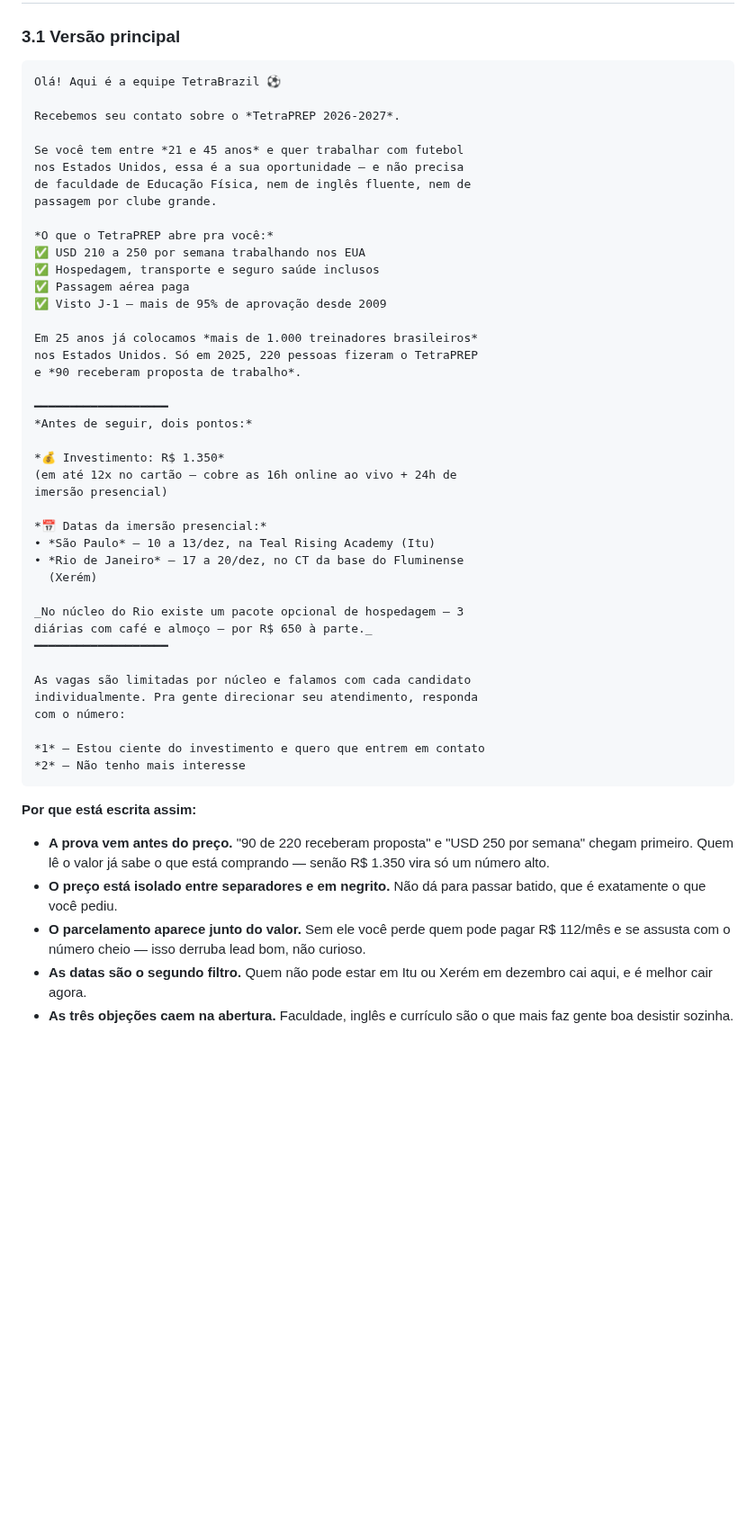
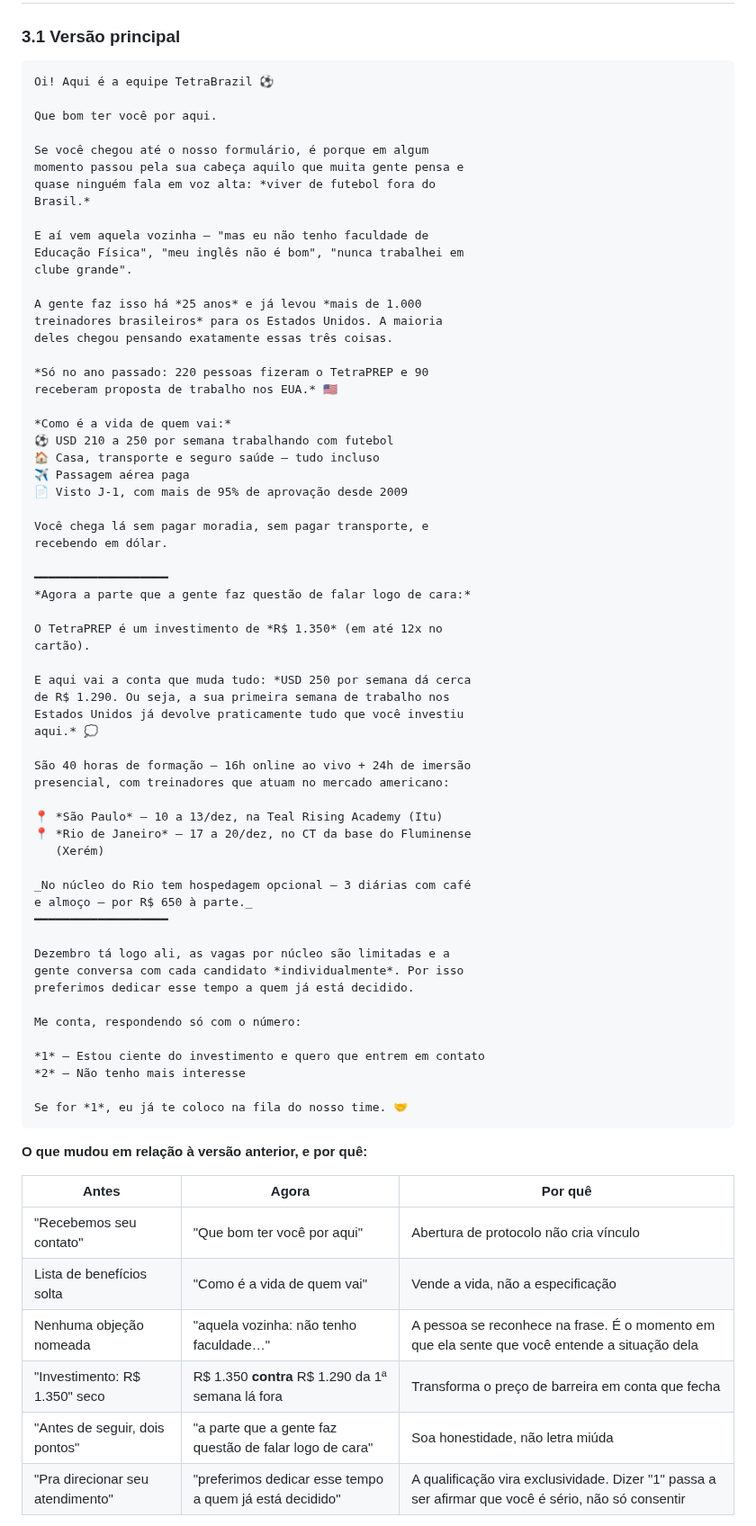
Before and after one commit to mariazeredostudios/trafegopago, a Markdown page: tetrabrazil/2026-10-08-mensagem-automatica-qualificacao.md, the part around one of its changes. Shown at 90% size. Drawn GitHub-style; blank space fills up the shorter version.

````diff
--- a/tetrabrazil/2026-10-08-mensagem-automatica-qualificacao.md
+++ b/tetrabrazil/2026-10-08-mensagem-automatica-qualificacao.md
@@ -57,61 +57,77 @@ clube grande. Por isso a mensagem diz explicitamente que não são necessários.
 ### 3.1 Versão principal
 
 ```
-Olá! Aqui é a equipe TetraBrazil ⚽
+Oi! Aqui é a equipe TetraBrazil ⚽
 
-Recebemos seu contato sobre o *TetraPREP 2026-2027*.
+Que bom ter você por aqui.
 
-Se você tem entre *21 e 45 anos* e quer trabalhar com futebol
-nos Estados Unidos, essa é a sua oportunidade — e não precisa
-de faculdade de Educação Física, nem de inglês fluente, nem de
-passagem por clube grande.
+Se você chegou até o nosso formulário, é porque em algum
+momento passou pela sua cabeça aquilo que muita gente pensa e
+quase ninguém fala em voz alta: *viver de futebol fora do
+Brasil.*
 
-*O que o TetraPREP abre pra você:*
-✅ USD 210 a 250 por semana trabalhando nos EUA
-✅ Hospedagem, transporte e seguro saúde inclusos
-✅ Passagem aérea paga
-✅ Visto J-1 — mais de 95% de aprovação desde 2009
+E aí vem aquela vozinha — "mas eu não tenho faculdade de
+Educação Física", "meu inglês não é bom", "nunca trabalhei em
+clube grande".
 
-Em 25 anos já colocamos *mais de 1.000 treinadores brasileiros*
-nos Estados Unidos. Só em 2025, 220 pessoas fizeram o TetraPREP
-e *90 receberam proposta de trabalho*.
+A gente faz isso há *25 anos* e já levou *mais de 1.000
+treinadores brasileiros* para os Estados Unidos. A maioria
+deles chegou pensando exatamente essas três coisas.
+
+*Só no ano passado: 220 pessoas fizeram o TetraPREP e 90
+receberam proposta de trabalho nos EUA.* 🇺🇸
+
+*Como é a vida de quem vai:*
+⚽ USD 210 a 250 por semana trabalhando com futebol
+🏠 Casa, transporte e seguro saúde — tudo incluso
+✈️ Passagem aérea paga
+📄 Visto J-1, com mais de 95% de aprovação desde 2009
+
+Você chega lá sem pagar moradia, sem pagar transporte, e
+recebendo em dólar.
 
 ━━━━━━━━━━━━━━━━━━━
-*Antes de seguir, dois pontos:*
+*Agora a parte que a gente faz questão de falar logo de cara:*
 
-*💰 Investimento: R$ 1.350*
-(em até 12x no cartão — cobre as 16h online ao vivo + 24h de
-imersão presencial)
+O TetraPREP é um investimento de *R$ 1.350* (em até 12x no
+cartão).
 
-*📅 Datas da imersão presencial:*
-• *São Paulo* — 10 a 13/dez, na Teal Rising Academy (Itu)
-• *Rio de Janeiro* — 17 a 20/dez, no CT da base do Fluminense
-  (Xerém)
+E aqui vai a conta que muda tudo: *USD 250 por semana dá cerca
+de R$ 1.290. Ou seja, a sua primeira semana de trabalho nos
+Estados Unidos já devolve praticamente tudo que você investiu
+aqui.* 💭
 
-_No núcleo do Rio existe um pacote opcional de hospedagem — 3
-diárias com café e almoço — por R$ 650 à parte._
+São 40 horas de formação — 16h online ao vivo + 24h de imersão
+presencial, com treinadores que atuam no mercado americano:
+
+📍 *São Paulo* — 10 a 13/dez, na Teal Rising Academy (Itu)
+📍 *Rio de Janeiro* — 17 a 20/dez, no CT da base do Fluminense
+   (Xerém)
+
+_No núcleo do Rio tem hospedagem opcional — 3 diárias com café
+e almoço — por R$ 650 à parte._
 ━━━━━━━━━━━━━━━━━━━
 
-As vagas são limitadas por núcleo e falamos com cada candidato
-individualmente. Pra gente direcionar seu atendimento, responda
-com o número:
+Dezembro tá logo ali, as vagas por núcleo são limitadas e a
+gente conversa com cada candidato *individualmente*. Por isso
+preferimos dedicar esse tempo a quem já está decidido.
+
+Me conta, respondendo só com o número:
 
 *1* — Estou ciente do investimento e quero que entrem em contato
 *2* — Não tenho mais interesse
+
+Se for *1*, eu já te coloco na fila do nosso time. 🤝
 ```
 
-**Por que está escrita assim:**
+**O que mudou em relação à versão anterior, e por quê:**
 
-- **A prova vem antes do preço.** "90 de 220 receberam proposta" e "USD 250 por
-  semana" chegam primeiro. Quem lê o valor já sabe o que está comprando — senão
-  R$ 1.350 vira só um número alto.
-- **O preço está isolado entre separadores e em negrito.** Não dá para passar
-  batido, que é exatamente o que você pediu.
-- **O parcelamento aparece junto do valor.** Sem ele você perde quem pode pagar
-  R$ 112/mês e se assusta com o número cheio — isso derruba lead bom, não
-  curioso.
-- **As datas são o segundo filtro.** Quem não pode estar em Itu ou Xerém em
-  dezembro cai aqui, e é melhor cair agora.
-- **As três objeções caem na abertura.** Faculdade, inglês e currículo são o que
-  mais faz gente boa desistir sozinha.
+| Antes | Agora | Por quê |
+|---|---|---|
+| "Recebemos seu contato" | "Que bom ter você por aqui" | Abertura de protocolo não cria vínculo |
+| Lista de benefícios solta | "Como é a vida de quem vai" | Vende a vida, não a especificação |
+| Nenhuma objeção nomeada | "aquela vozinha: não tenho faculdade…" | A pessoa se reconhece na frase. É o momento em que ela sente que você entende a situação dela |
+| "Investimento: R$ 1.350" seco | R$ 1.350 **contra** R$ 1.290 da 1ª semana lá fora | Transforma o preço de barreira em conta que fecha |
+| "Antes de seguir, dois pontos" | "a parte que a gente faz questão de falar logo de cara" | Soa honestidade, não letra miúda |
+| "Pra direcionar seu atendimento" | "preferimos dedicar esse tempo a quem já está decidido" | A qualificação vira exclusividade. Dizer "1" passa a ser afirmar que você é sério, não só consentir |
 
````
Also changed, not shown: other parts of tetrabrazil/2026-10-08-mensagem-automatica-qualificacao.md (+51 -25 lines).
